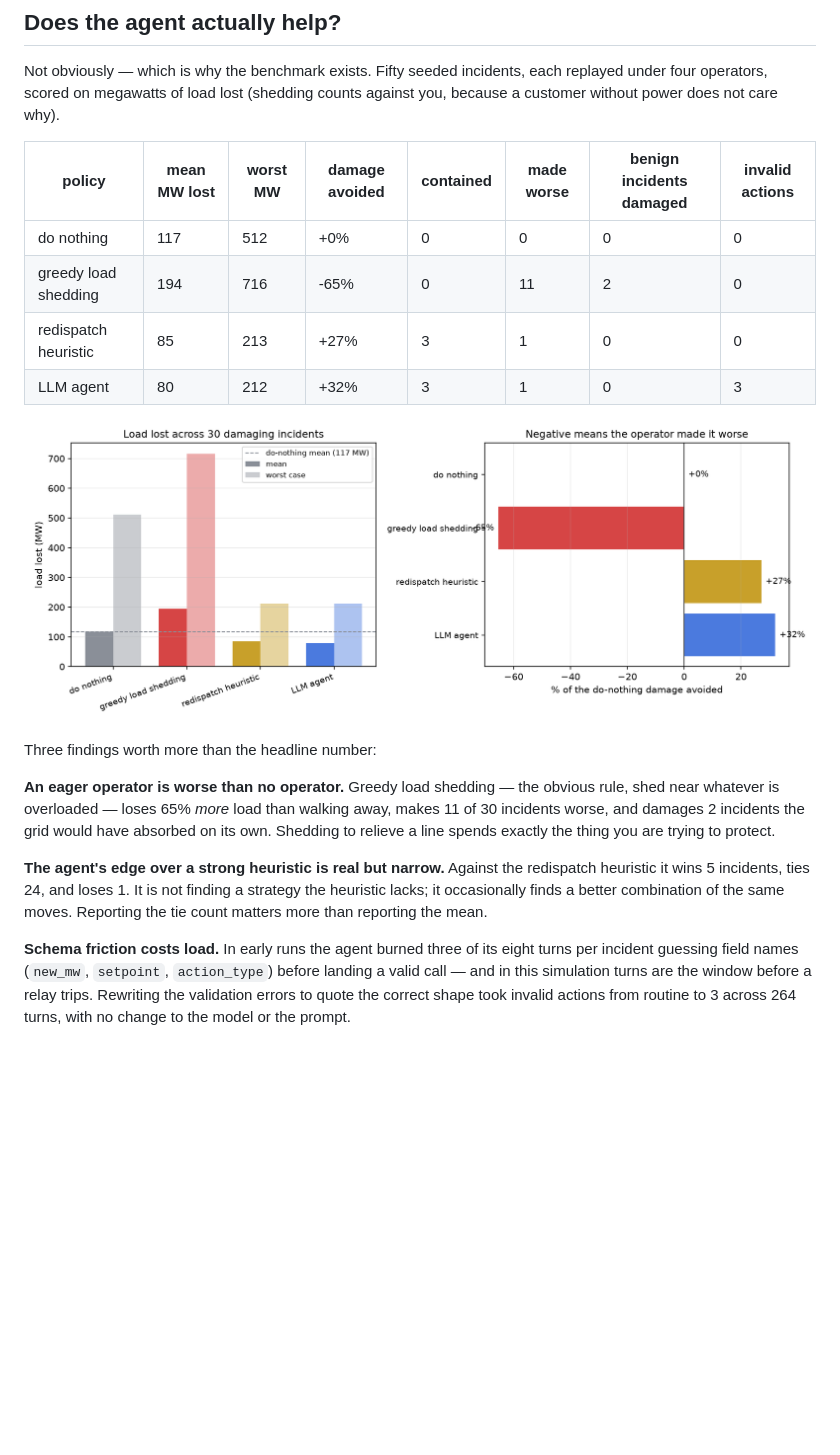
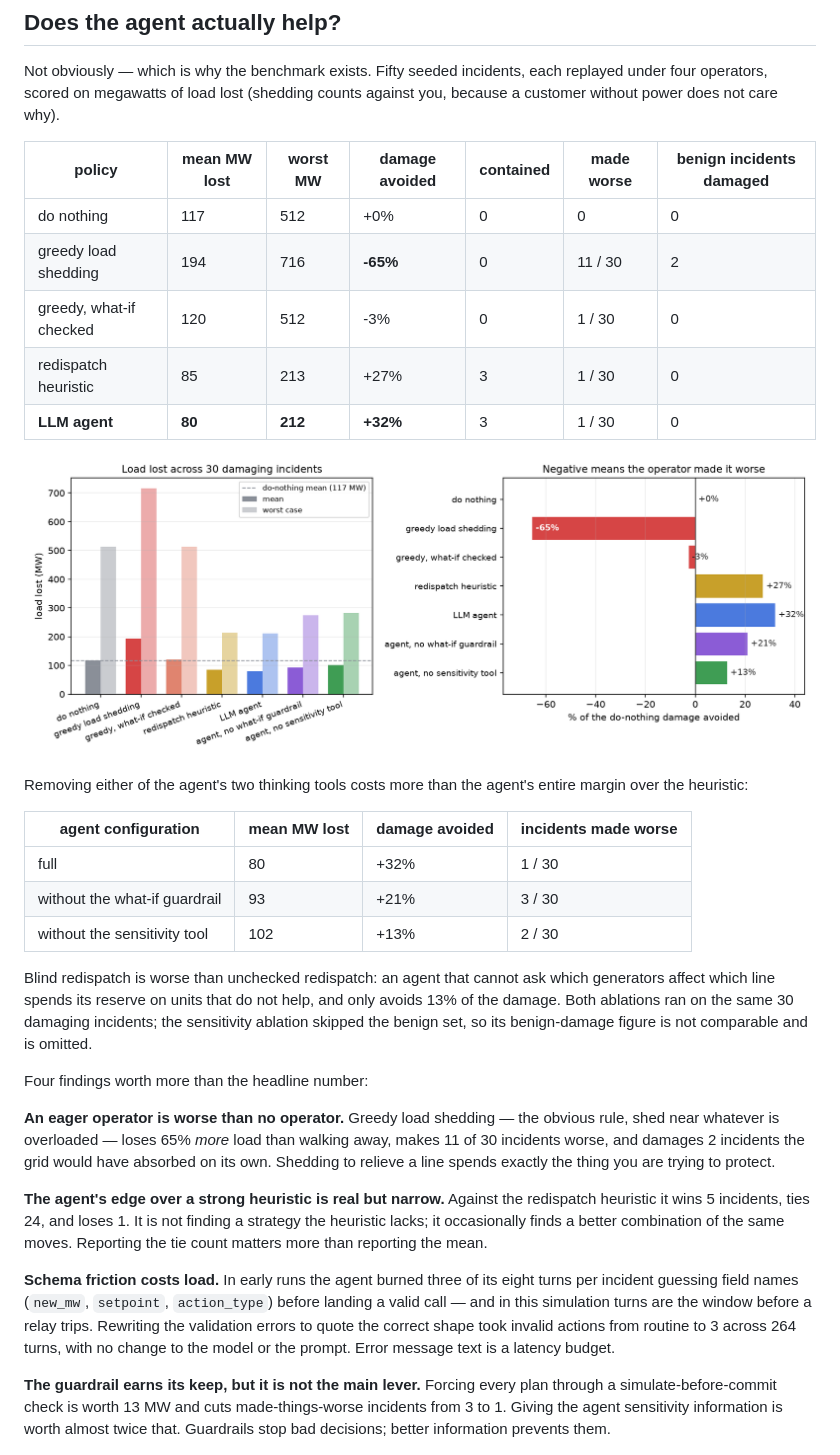
Before and after one commit to AshrithaG/gridpilot, a Markdown page: README.md, the part around the change. Rendered like a GitHub page; pictures changed too: results/figures/policies.png; blank space fills up the shorter version.

Commit message:
agent tests with scripted provider, ablation results, hero figure, ci

```diff
--- a/README.md
+++ b/README.md
@@ -24,16 +24,32 @@ each replayed under four operators, scored on megawatts of load lost
 (shedding counts against you, because a customer without power does not care
 why).
 
-| policy | mean MW lost | worst MW | damage avoided | contained | made worse | benign incidents damaged | invalid actions |
-|---|---|---|---|---|---|---|---|
-| do nothing | 117 | 512 | +0% | 0 | 0 | 0 | 0 |
-| greedy load shedding | 194 | 716 | -65% | 0 | 11 | 2 | 0 |
-| redispatch heuristic | 85 | 213 | +27% | 3 | 1 | 0 | 0 |
-| LLM agent | 80 | 212 | +32% | 3 | 1 | 0 | 3 |
+| policy | mean MW lost | worst MW | damage avoided | contained | made worse | benign incidents damaged |
+|---|---|---|---|---|---|---|
+| do nothing | 117 | 512 | +0% | 0 | 0 | 0 |
+| greedy load shedding | 194 | 716 | **-65%** | 0 | 11 / 30 | 2 |
+| greedy, what-if checked | 120 | 512 | -3% | 0 | 1 / 30 | 0 |
+| redispatch heuristic | 85 | 213 | +27% | 3 | 1 / 30 | 0 |
+| **LLM agent** | **80** | **212** | **+32%** | 3 | 1 / 30 | 0 |
 
 ![policy comparison](results/figures/policies.png)
 
-Three findings worth more than the headline number:
+Removing either of the agent's two thinking tools costs more than the agent's
+entire margin over the heuristic:
+
+| agent configuration | mean MW lost | damage avoided | incidents made worse |
+|---|---|---|---|
+| full | 80 | +32% | 1 / 30 |
+| without the what-if guardrail | 93 | +21% | 3 / 30 |
+| without the sensitivity tool | 102 | +13% | 2 / 30 |
+
+Blind redispatch is worse than unchecked redispatch: an agent that cannot ask
+which generators affect which line spends its reserve on units that do not help,
+and only avoids 13% of the damage. Both ablations ran on the same 30 damaging
+incidents; the sensitivity ablation skipped the benign set, so its
+benign-damage figure is not comparable and is omitted.
+
+Four findings worth more than the headline number:
 
 **An eager operator is worse than no operator.** Greedy load shedding — the
 obvious rule, shed near whatever is overloaded — loses 65% *more* load than
@@ -52,7 +68,13 @@ eight turns per incident guessing field names (`new_mw`, `setpoint`,
 `action_type`) before landing a valid call — and in this simulation turns are
 the window before a relay trips. Rewriting the validation errors to quote the
 correct shape took invalid actions from routine to 3 across 264 turns, with no
-change to the model or the prompt.
+change to the model or the prompt. Error message text is a latency budget.
+
+**The guardrail earns its keep, but it is not the main lever.** Forcing every
+plan through a simulate-before-commit check is worth 13 MW and cuts
+made-things-worse incidents from 3 to 1. Giving the agent sensitivity
+information is worth almost twice that. Guardrails stop bad decisions;
+better information prevents them.
 
 ![per-incident results](results/figures/per_scenario.png)
 
```
Also changed, not shown: results/summary_table.md (+3 -0 lines), 4 other files.
